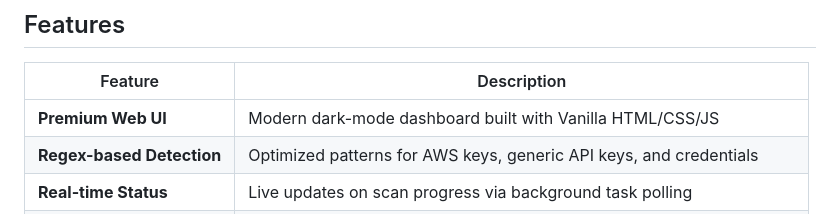
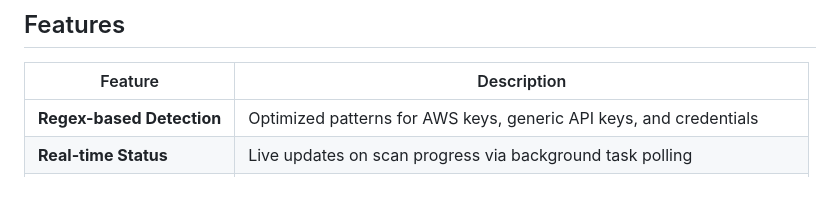
Before and after one commit to jan08-ux/RepoShield-Analyzer, a Markdown page: README.md, the part around the change. Rendered like a GitHub page; blank space fills up the shorter version.

```diff
--- a/README.md
+++ b/README.md
@@ -18,7 +18,6 @@ The tool downloads repositories, scans them line-by-line using optimized regex p
 
 | Feature | Description |
 |---|---|
-| **Premium Web UI** | Modern dark-mode dashboard built with Vanilla HTML/CSS/JS |
 | **Regex-based Detection** | Optimized patterns for AWS keys, generic API keys, and credentials |
 | **Real-time Status** | Live updates on scan progress via background task polling |
 | **Risk Scoring** | Automated calculation of risk (0.0–1.0) based on secret impact |
```
